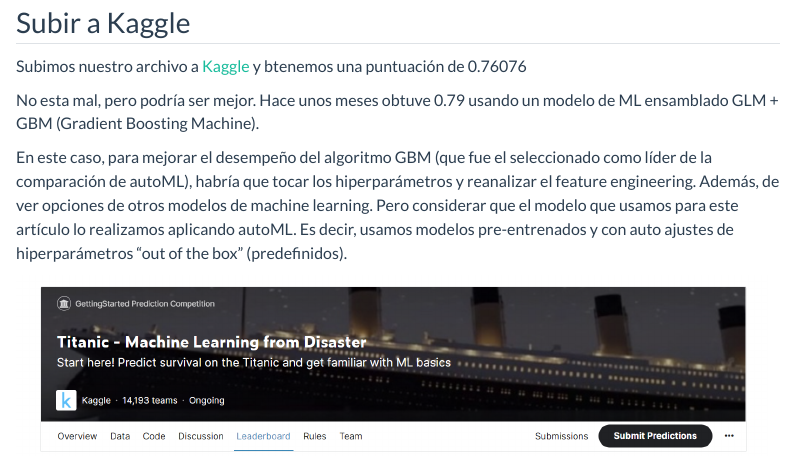
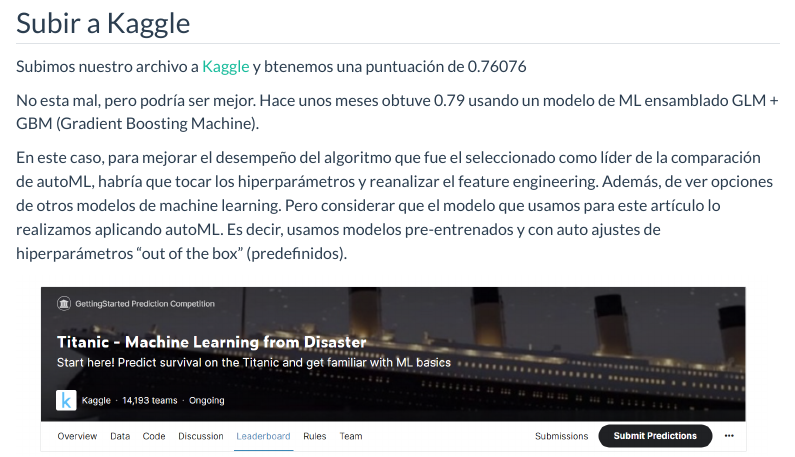
Before and after one commit to paulovillarroel/mi_blog, a Quarto document (posts/prediccion-titanic/index.qmd): the page in a window 1100 px wide, from 8940 px down. Rendered offline with R 4.5, knitr and Pandoc in place of Quarto, with nearby package versions; some code elsewhere in the file could not run offline; menus at the side of the page are left out; long lines of code are wrapped.

Commit message:
Re render all site

```diff
--- a/posts/prediccion-titanic/index.qmd
+++ b/posts/prediccion-titanic/index.qmd
@@ -637,7 +637,7 @@
 
 No esta mal, pero podría ser mejor. Hace unos meses obtuve 0.79 usando un modelo de ML ensamblado GLM + GBM (Gradient Boosting Machine).
 
-En este caso, para mejorar el desempeño del algoritmo GBM (que fue el seleccionado como líder de la comparación de autoML), habría que tocar los hiperparámetros y reanalizar el feature engineering. Además, de ver opciones de otros modelos de machine learning. Pero considerar que el modelo que usamos para este artículo lo realizamos aplicando autoML. Es decir, usamos modelos pre-entrenados y con auto ajustes de hiperparámetros "out of the box" (predefinidos).
+En este caso, para mejorar el desempeño del algoritmo que fue el seleccionado como líder de la comparación de autoML, habría que tocar los hiperparámetros y reanalizar el feature engineering. Además, de ver opciones de otros modelos de machine learning. Pero considerar que el modelo que usamos para este artículo lo realizamos aplicando autoML. Es decir, usamos modelos pre-entrenados y con auto ajustes de hiperparámetros "out of the box" (predefinidos).
 
 ![](kaggle.png){fig-align="center" width="800"}
 
```
Also changed, not shown: 12 other files.
